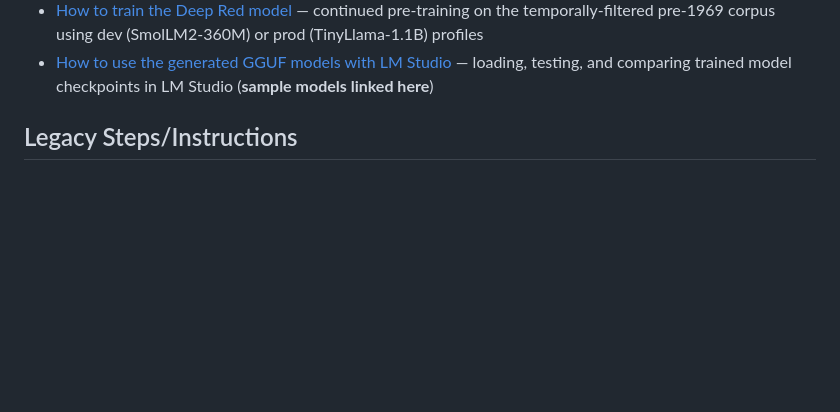
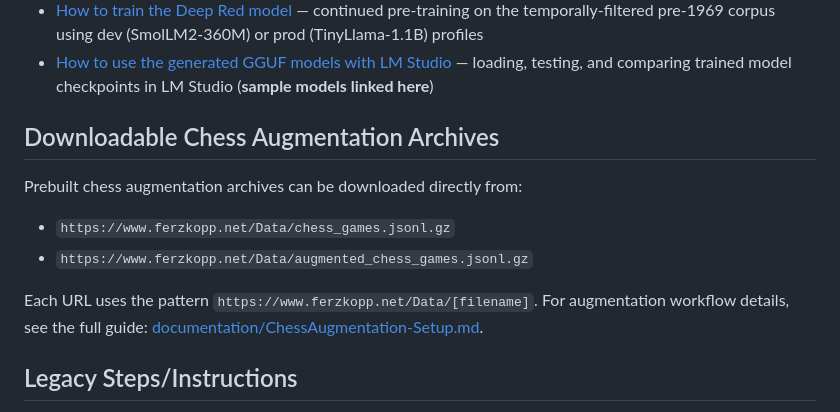
Before and after one commit to ferzkopp/DeepRedAI, a Markdown page: README.md, the part around the change. GitHub-like rendering; blank space fills up the shorter version.

Commit message:
Add Data links

```diff
--- a/README.md
+++ b/README.md
@@ -18,6 +18,17 @@ These steps document how to perform a [Model Training from Scratch](documentatio
 - [How to tokenize and prepare the training corpus](documentation/TrainingCorpus-Setup.md) — tokenization, shuffling, and train/val splitting for continued pre-training
 - [How to train the Deep Red model](documentation/DeepRedModel-Setup.md) — continued pre-training on the temporally-filtered pre-1969 corpus using dev (SmolLM2-360M) or prod (TinyLlama-1.1B) profiles
 - [How to use the generated GGUF models with LM Studio](documentation/ModelUsage.md) — loading, testing, and comparing trained model checkpoints in LM Studio (**sample models linked here**)
+
+## Downloadable Chess Augmentation Archives
+
+Prebuilt chess augmentation archives can be downloaded directly from:
+
+- `https://www.ferzkopp.net/Data/chess_games.jsonl.gz`
+- `https://www.ferzkopp.net/Data/augmented_chess_games.jsonl.gz`
+
+Each URL uses the pattern `https://www.ferzkopp.net/Data/[filename]`.
+For augmentation workflow details, see the full guide:
+[documentation/ChessAugmentation-Setup.md](documentation/ChessAugmentation-Setup.md).
 
 ## Legacy Steps/Instructions
 
```
Also changed, not shown: documentation/ChessAugmentation-Setup.md (+18 -0 lines).
